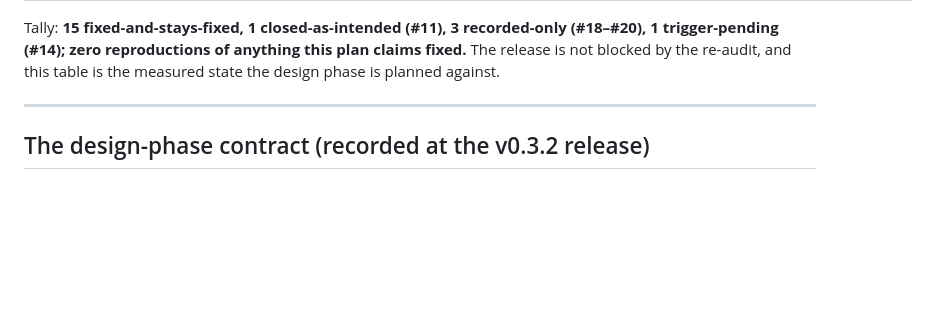
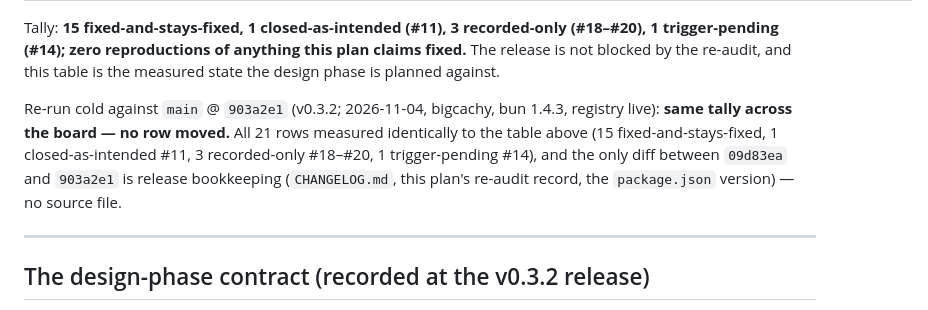
Before and after one commit to lariocpt/flawless-react, a Markdown page: DOGFOOD-0.3.1-FIX-PLAN.md, the part around the change. Rendered like a GitHub page; blank space fills up the shorter version.

Commit message:
docs(re-audit): confirm the v0.3.2 re-audit on main @ 903a2e1 — same tally, no row moved
All 21 rows re-run cold on main @ 903a2e1 (v0.3.2; bigcachy, bun 1.4.3,
registry live, 2026-11-04): the 13 fixture test files behind the 18
test-based rows (41/0, 17/0, 6/0, 18/0, 6/0, 18/0, 28/0, 1/0, 1/0, 2/0,
1/0, 1/0, 3/0 pass/fail) and the 3 grep/gh rows (#11, #14, #15) each
measured to the same decisive lines. Tally unchanged: 15
fixed-and-stays-fixed, 1 closed-as-intended (#11), 3 recorded-only
(#18-#20), 1 trigger-pending (#14). The 09d83ea..903a2e1 diff touches
no source file, so no row could move.

```diff
--- a/DOGFOOD-0.3.1-FIX-PLAN.md
+++ b/DOGFOOD-0.3.1-FIX-PLAN.md
@@ -1345,6 +1345,12 @@ Tally: **15 fixed-and-stays-fixed, 1 closed-as-intended (#11), 3 recorded-only (
 not blocked by the re-audit, and this table is the measured state the design phase is planned
 against.
 
+Re-run cold against `main` @ `903a2e1` (v0.3.2; 2026-11-04, bigcachy, bun 1.4.3, registry
+live): **same tally across the board — no row moved.** All 21 rows measured identically to the
+table above (15 fixed-and-stays-fixed, 1 closed-as-intended #11, 3 recorded-only #18–#20, 1
+trigger-pending #14), and the only diff between `09d83ea` and `903a2e1` is release bookkeeping
+(`CHANGELOG.md`, this plan's re-audit record, the `package.json` version) — no source file.
+
 ---
 
 ## The design-phase contract (recorded at the v0.3.2 release)
```
